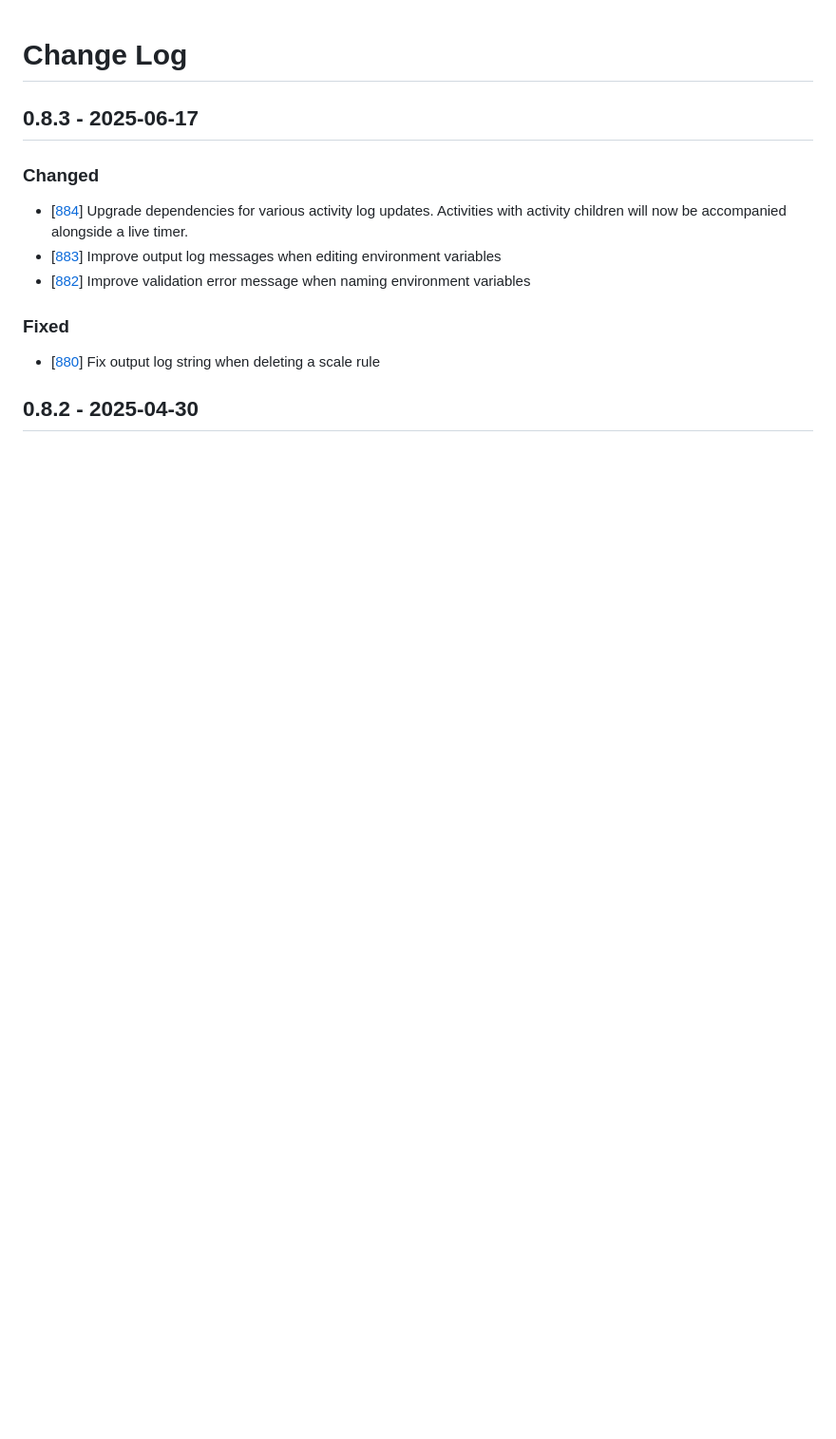
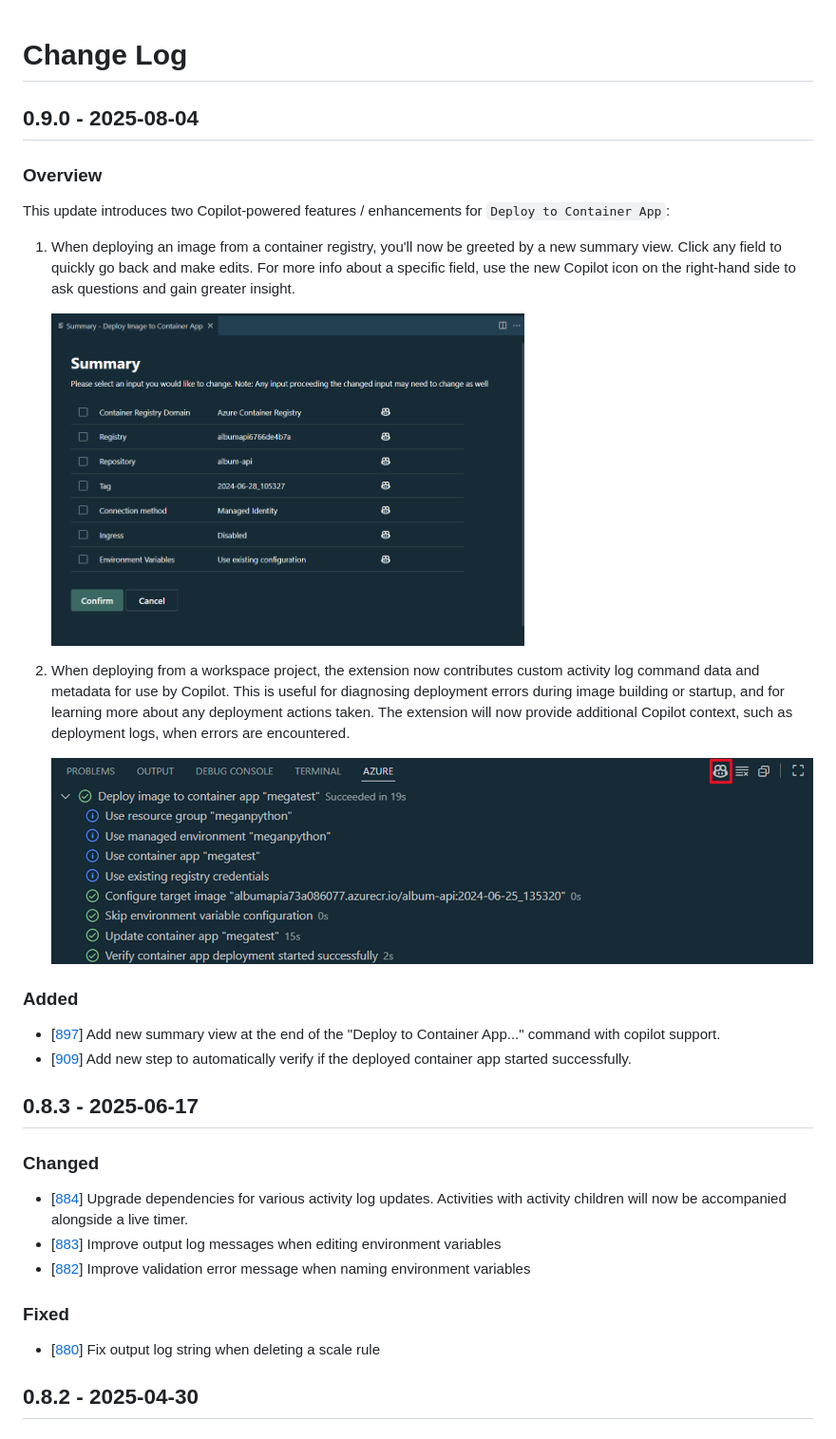
Before and after one commit to microsoft/vscode-azurecontainerapps, a Markdown page: CHANGELOG.md, the part around the change. Shown at 95% size. GitHub-like rendering; pictures changed too: resources/changelog/0.9.0/activityLogCopilotButton.png (added), resources/changelog/0.9.0/summaryView.png (added); blank space fills up the shorter version.

```diff
--- a/CHANGELOG.md
+++ b/CHANGELOG.md
@@ -1,4 +1,20 @@
 # Change Log
+
+## 0.9.0 - 2025-08-04
+
+### Overview
+This update introduces two Copilot-powered features / enhancements for `Deploy to Container App`:
+1. When deploying an image from a container registry, you'll now be greeted by a new summary view. Click any field to quickly go back and make edits. For more info about a specific field, use the new Copilot icon on the right-hand side to ask questions and gain greater insight.
+
+    <img alt="Summary View Screenshot"  height="350px" src="resources/changelog/0.9.0/summaryView.png"> <br />
+
+2. When deploying from a workspace project, the extension now contributes custom activity log command data and metadata for use by Copilot. This is useful for diagnosing deployment errors during image building or startup, and for learning more about any deployment actions taken. The extension will now provide additional Copilot context, such as deployment logs, when errors are encountered.
+
+    <img alt="Activity Log Screenshot"  height="250px" src="resources/changelog/0.9.0/activityLogCopilotButton.png"> <br />
+
+### Added
+* [[897](https://github.com/microsoft/vscode-azurecontainerapps/pull/897)] Add new summary view at the end of the "Deploy to Container App..." command with copilot support.
+* [[909](https://github.com/microsoft/vscode-azurecontainerapps/pull/909)] Add new step to automatically verify if the deployed container app started successfully.
 
 ## 0.8.3 - 2025-06-17
 ### Changed
```
Also changed, not shown: 3 other files.
